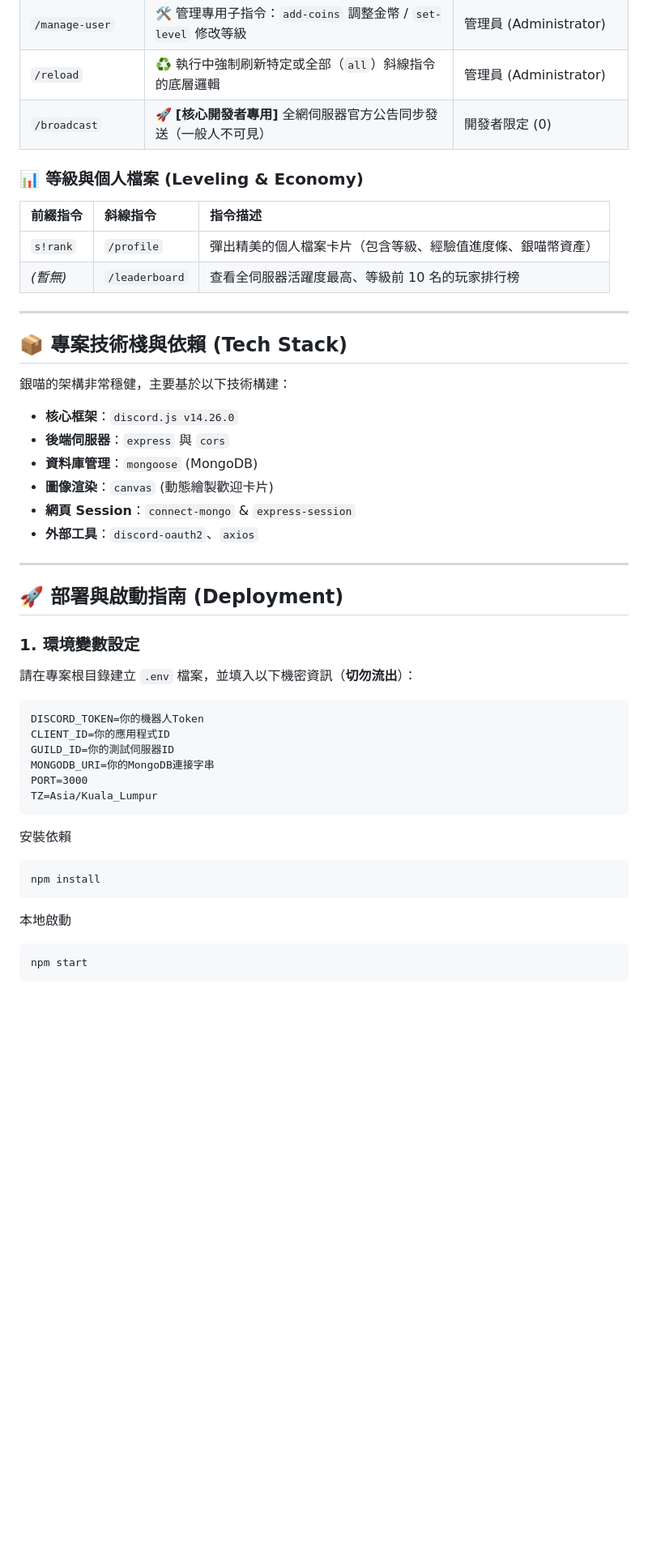
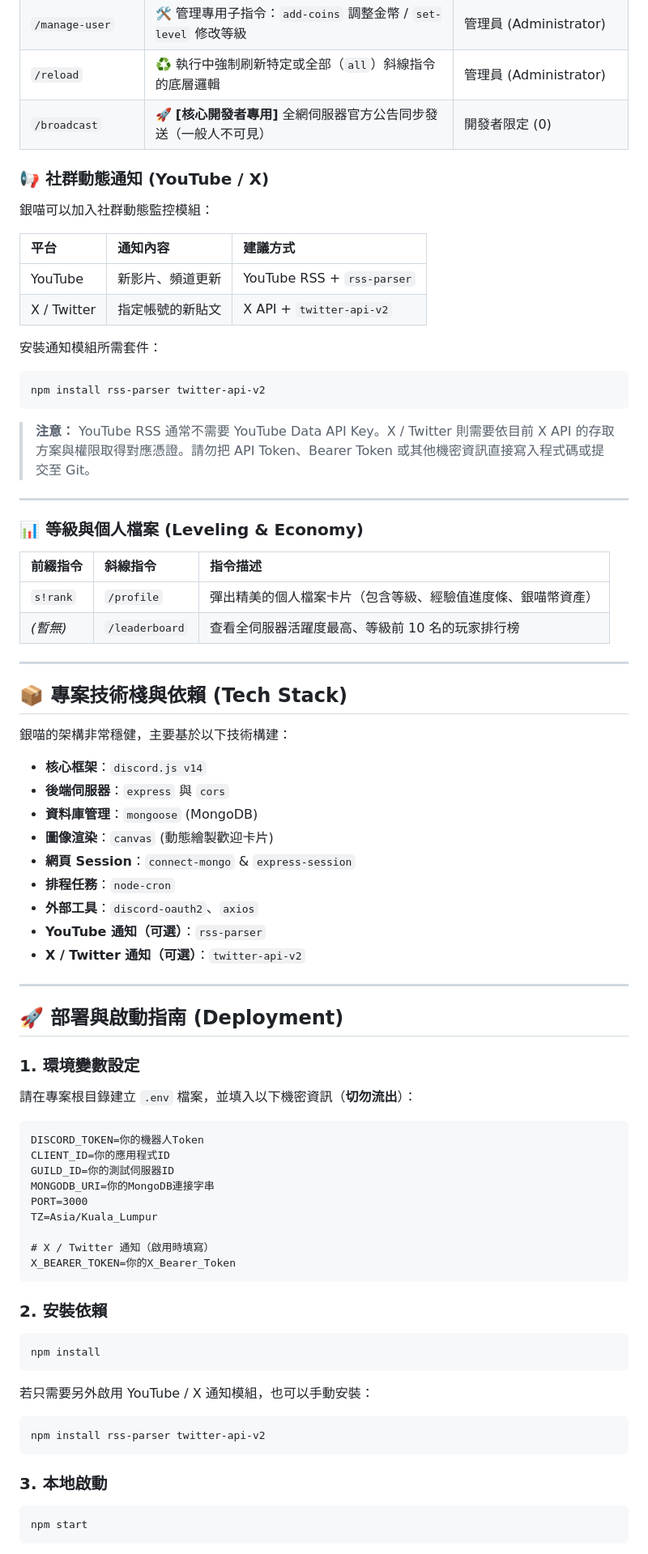
Before and after one commit to yuki0912/yinmiao, a Markdown page: README.md, the part around one of its changes. Shown at 81% size. Drawn GitHub-style; blank space fills up the shorter version.

Commit message:
docs: 更新 README 並補充 X/YouTube 通知設定

````diff
--- a/README.md
+++ b/README.md
@@ -48,7 +50,27 @@
 | `/reload`            | ♻️ 執行中強制刷新特定或全部（`all`）斜線指令的底層邏輯             | 管理員 (Administrator)     |
 | `/broadcast`         | 🚀 **[核心開發者專用]** 全網伺服器官方公告同步發送（一般人不可見） | 開發者限定 (0)             |
 
+### 📢 社群動態通知 (YouTube / X)
+
+銀喵可以加入社群動態監控模組：
+
+| 平台 | 通知內容 | 建議方式 |
+| :--- | :--- | :--- |
+| YouTube | 新影片、頻道更新 | YouTube RSS + `rss-parser` |
+| X / Twitter | 指定帳號的新貼文 | X API + `twitter-api-v2` |
+
+安裝通知模組所需套件：
+
+```bash
+npm install rss-parser twitter-api-v2
+```
+
+> **注意：** YouTube RSS 通常不需要 YouTube Data API Key。X / Twitter 則需要依目前 X API 的存取方案與權限取得對應憑證。請勿把 API Token、Bearer Token 或其他機密資訊直接寫入程式碼或提交至 Git。
+
+---
+
 ### 📊 等級與個人檔案 (Leveling & Economy)
+
 | 前綴指令 | 斜線指令       | 指令描述                                                     |
 | :------- | :------------- | :----------------------------------------------------------- |
 | `s!rank` | `/profile`     | 彈出精美的個人檔案卡片（包含等級、經驗值進度條、銀喵幣資產） |
@@ -60,19 +82,24 @@
 
 銀喵的架構非常穩健，主要基於以下技術構建：
 
-* **核心框架**：`discord.js v14.26.0`
+* **核心框架**：`discord.js v14`
 * **後端伺服器**：`express` 與 `cors`
 * **資料庫管理**：`mongoose` (MongoDB)
 * **圖像渲染**：`canvas` (動態繪製歡迎卡片)
 * **網頁 Session**：`connect-mongo` & `express-session`
+* **排程任務**：`node-cron`
 * **外部工具**：`discord-oauth2`、`axios`
+* **YouTube 通知（可選）**：`rss-parser`
+* **X / Twitter 通知（可選）**：`twitter-api-v2`
 
 ---
 
 ## 🚀 部署與啟動指南 (Deployment)
 
 ### 1. 環境變數設定
+
 請在專案根目錄建立 `.env` 檔案，並填入以下機密資訊（**切勿流出**）：
+
 ```
 DISCORD_TOKEN=你的機器人Token
 CLIENT_ID=你的應用程式ID
@@ -80,15 +107,26 @@ GUILD_ID=你的測試伺服器ID
 MONGODB_URI=你的MongoDB連接字串
 PORT=3000
 TZ=Asia/Kuala_Lumpur
+
+# X / Twitter 通知（啟用時填寫）
+X_BEARER_TOKEN=你的X_Bearer_Token
 ```
 
-安裝依賴
-```
+### 2. 安裝依賴
+
+```bash
 npm install
 ```
 
-本地啟動
+若只需要另外啟用 YouTube / X 通知模組，也可以手動安裝：
+
+```bash
+npm install rss-parser twitter-api-v2
 ```
+
+### 3. 本地啟動
+
+```bash
 npm start
 ```
 
````
Also changed, not shown: other parts of README.md (+26 -3 lines).
